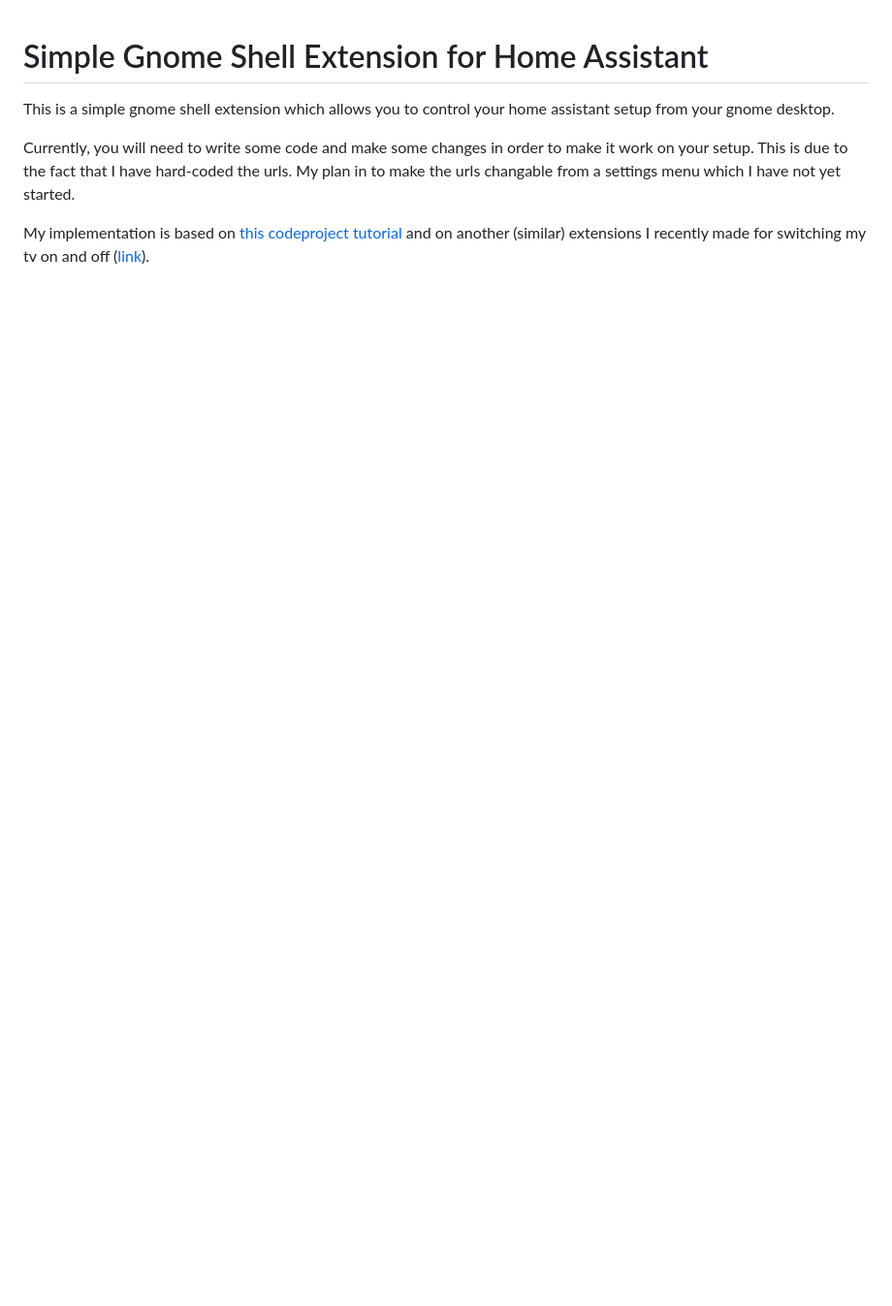
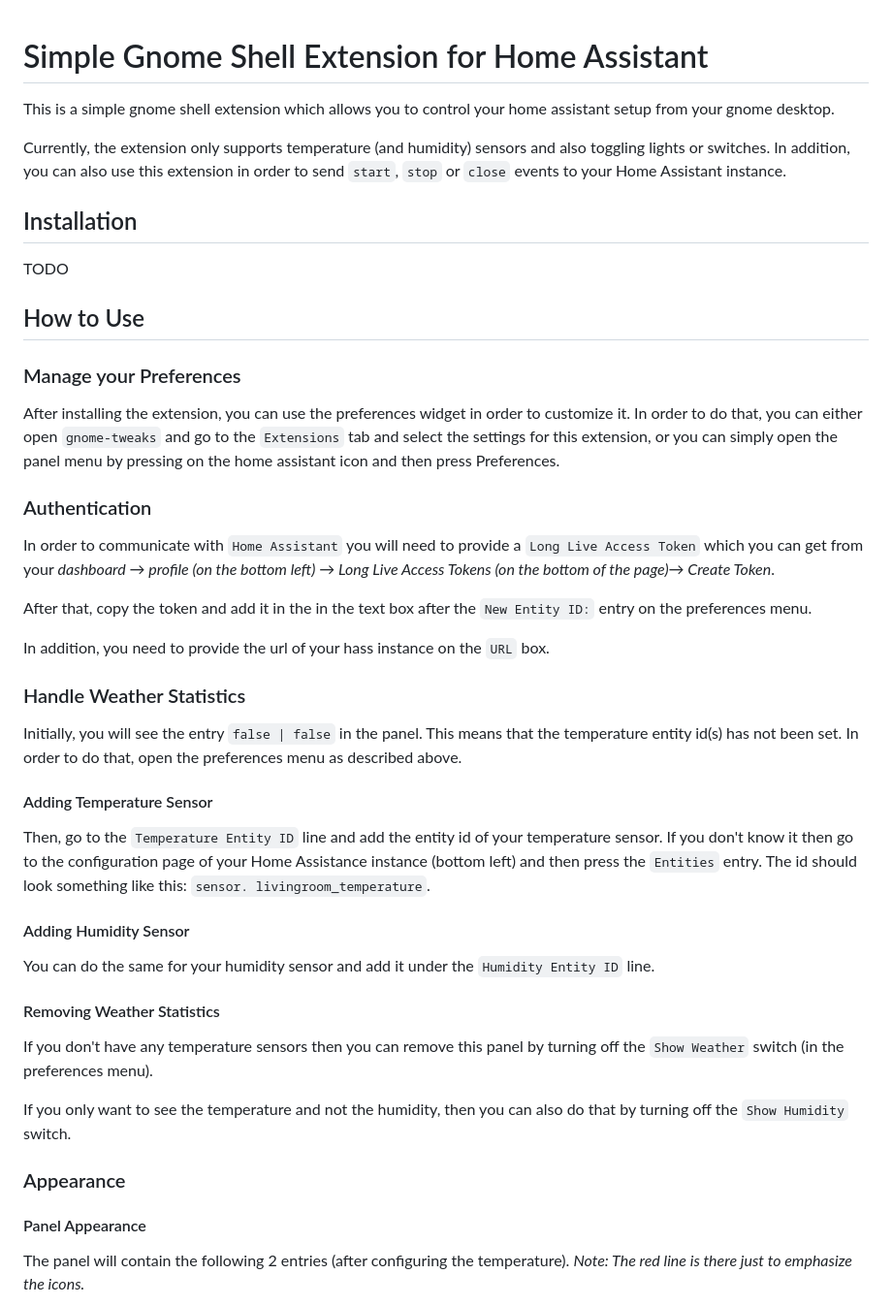
Before and after one commit to geoph9/hass-gshell-extension, a Markdown page: README.md, the part around one of its changes. Shown at 97% size. Drawn GitHub-style; blank space fills up the shorter version.

```diff
--- a/README.md
+++ b/README.md
@@ -2,6 +2,48 @@
 
 This is a simple gnome shell extension which allows you to control your home assistant setup from your gnome desktop.
 
-Currently, you will need to write some code and make some changes in order to make it work on your setup. This is due to the fact that I have hard-coded the urls. My plan in to make the urls changable from a settings menu which I have not yet started.
+Currently, the extension only supports temperature (and humidity) sensors and also toggling lights or switches. In addition,
+you can also use this extension in order to send `start`, `stop` or `close` events to your Home Assistant instance.
 
-My implementation is based on [this codeproject tutorial](https://www.codeproject.com/Articles/5271677/How-to-Create-A-GNOME-Extension) and on another (similar) extensions I recently made for switching my tv on and off ([link](https://github.com/geoph9/tv-switch-gnome-shell-extension)).
+## Installation
+
+TODO
+
+## How to Use
+
+### Manage your Preferences
+
+After installing the extension, you can use the preferences widget in order to customize it. In order to do that, you can either open `gnome-tweaks` and go to the `Extensions` tab and select the settings for this extension, or you can simply open the panel menu by pressing on the home assistant icon and then press Preferences.
+
+### Authentication
+
+In order to communicate with `Home Assistant` you will need to provide a `Long Live Access Token` which you can get from your *dashboard &#8594; profile (on the bottom left) &#8594; Long Live Access Tokens (on the bottom of the page)&#8594; Create Token*.
+
+After that, copy the token and add it in the in the text box after the `New Entity ID:` entry on the preferences menu.
+
+In addition, you need to provide the url of your hass instance on the `URL` box.
+
+### Handle Weather Statistics
+
+Initially, you will see the entry `false | false` in the panel. This means that the temperature entity id(s) has not been set. In order to do that, open the preferences menu as described above.
+
+#### Adding Temperature Sensor
+
+Then, go to the `Temperature Entity ID` line and add the entity id of your temperature sensor. If you don't know it then go to the configuration page of your Home Assistance instance (bottom left) and then press the `Entities` entry. The id should look something like this: `sensor. livingroom_temperature`.
+
+#### Adding Humidity Sensor
+
+You can do the same for your humidity sensor and add it under the `Humidity Entity ID` line.
+
+#### Removing Weather Statistics
+
+If you don't have any temperature sensors then you can remove this panel by turning off the `Show Weather` switch (in the preferences menu).
+
+If you only want to see the temperature and not the humidity, then you can also do that by turning off the `Show Humidity` switch.
+
+### Appearance
+
+#### Panel Appearance
+
+The panel will contain the following 2 entries (after configuring the temperature). *Note: The red line is there just to emphasize the icons.*
+
```
Also changed, not shown: other parts of README.md (+36 -0 lines), screenshots/hass_events.png (added), screenshots/panel_icons.png (added), screenshots/panel_menu.png (added), screenshots/preferences_menu.png (added), 1 other file.
